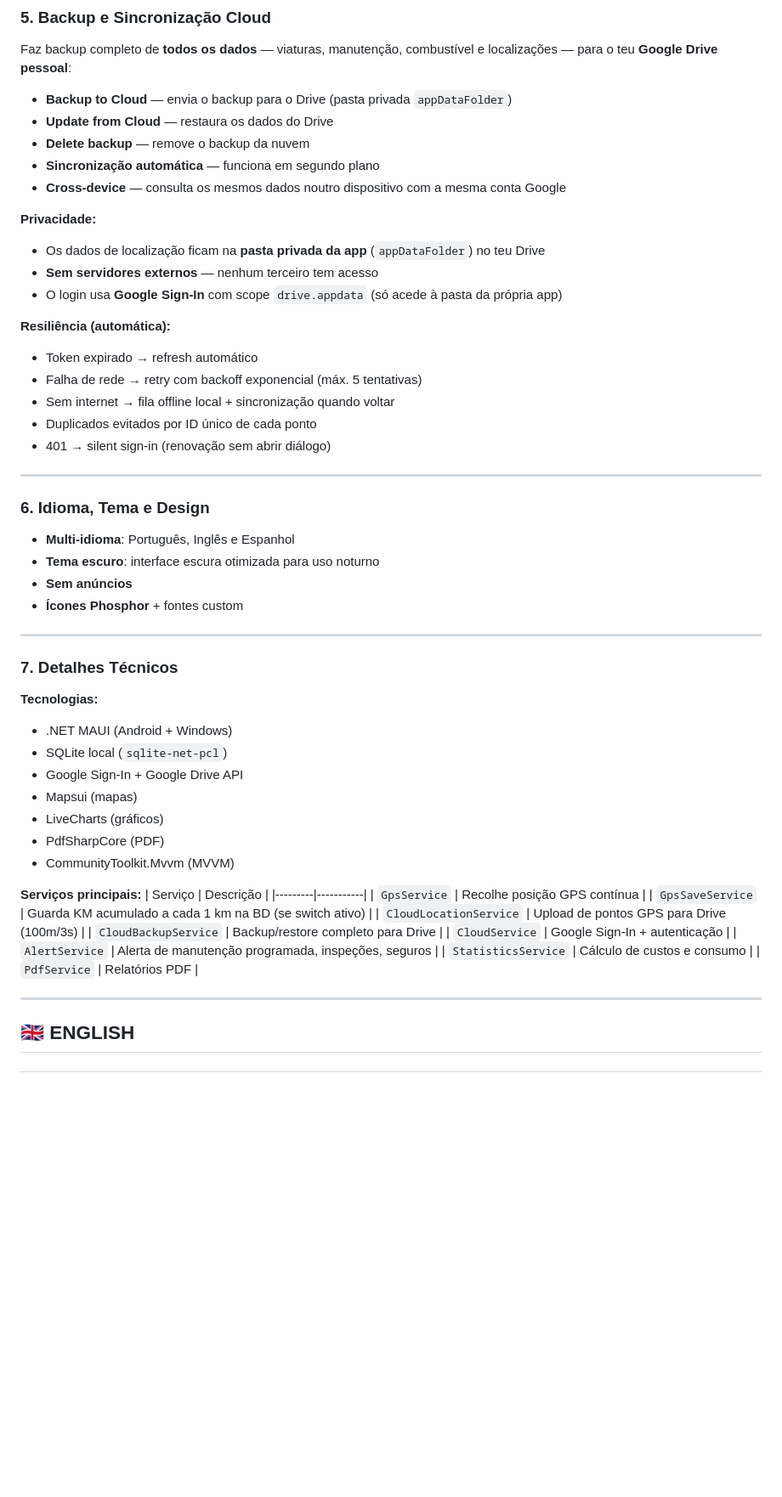
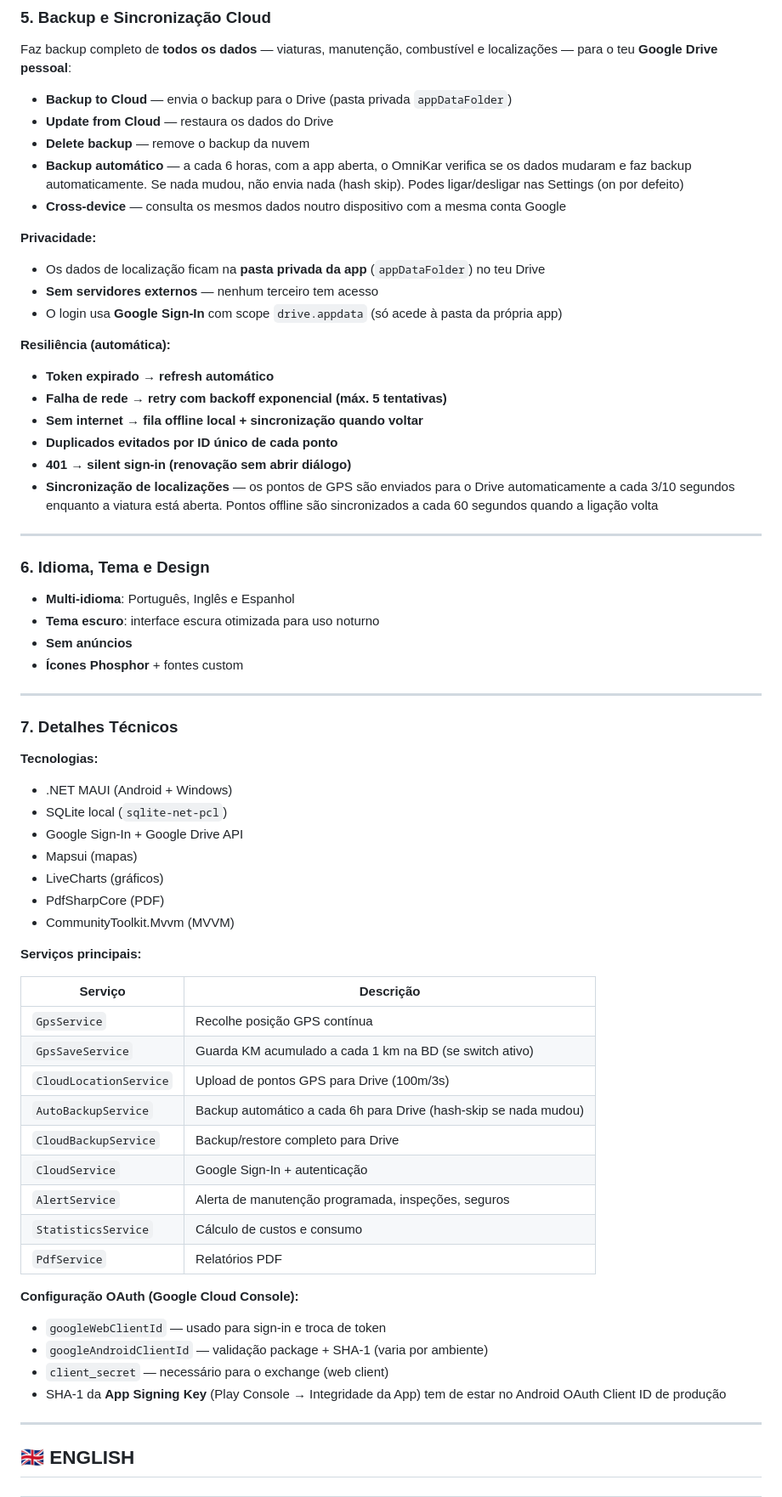
Before and after one commit to jlKampos/OmniKar.App, a Markdown page: README.md, the part around one of its changes. Shown at 85% size. GitHub-like rendering; blank space fills up the shorter version.

```diff
--- a/README.md
+++ b/README.md
@@ -146,20 +168,23 @@ Faz backup completo de **todos os dados** — viaturas, manutenção, combustív
 - **Backup to Cloud** — envia o backup para o Drive (pasta privada `appDataFolder`)
 - **Update from Cloud** — restaura os dados do Drive
 - **Delete backup** — remove o backup da nuvem
-- **Sincronização automática** — funciona em segundo plano
+- **Backup automático** — a cada 6 horas, com a app aberta, o OmniKar verifica se os dados mudaram e faz backup automaticamente. Se nada mudou, não envia nada (hash skip). Podes ligar/desligar nas Settings (on por defeito)
 - **Cross-device** — consulta os mesmos dados noutro dispositivo com a mesma conta Google
 
 **Privacidade:**
+
 - Os dados de localização ficam na **pasta privada da app** (`appDataFolder`) no teu Drive
 - **Sem servidores externos** — nenhum terceiro tem acesso
 - O login usa **Google Sign-In** com scope `drive.appdata` (só acede à pasta da própria app)
 
 **Resiliência (automática):**
-- Token expirado → refresh automático
-- Falha de rede → retry com backoff exponencial (máx. 5 tentativas)
-- Sem internet → fila offline local + sincronização quando voltar
-- Duplicados evitados por ID único de cada ponto
-- 401 → silent sign-in (renovação sem abrir diálogo)
+
+- **Token expirado → refresh automático**
+- **Falha de rede → retry com backoff exponencial (máx. 5 tentativas)**
+- **Sem internet → fila offline local + sincronização quando voltar**
+- **Duplicados evitados por ID único de cada ponto**
+- **401 → silent sign-in (renovação sem abrir diálogo)**
+- **Sincronização de localizações** — os pontos de GPS são enviados para o Drive automaticamente a cada 3/10 segundos enquanto a viatura está aberta. Pontos offline são sincronizados a cada 60 segundos quando a ligação volta
 
 ---
 
@@ -175,6 +200,7 @@ Faz backup completo de **todos os dados** — viaturas, manutenção, combustív
 ### 7. Detalhes Técnicos
 
 **Tecnologias:**
+
 - .NET MAUI (Android + Windows)
 - SQLite local (`sqlite-net-pcl`)
 - Google Sign-In + Google Drive API
@@ -184,17 +210,25 @@ Faz backup completo de **todos os dados** — viaturas, manutenção, combustív
 - CommunityToolkit.Mvvm (MVVM)
 
 **Serviços principais:**
+
 | Serviço | Descrição |
-|---------|-----------|
+| --------- | ----------- |
 | `GpsService` | Recolhe posição GPS contínua |
 | `GpsSaveService` | Guarda KM acumulado a cada 1 km na BD (se switch ativo) |
 | `CloudLocationService` | Upload de pontos GPS para Drive (100m/3s) |
+| `AutoBackupService` | Backup automático a cada 6h para Drive (hash-skip se nada mudou) |
 | `CloudBackupService` | Backup/restore completo para Drive |
 | `CloudService` | Google Sign-In + autenticação |
 | `AlertService` | Alerta de manutenção programada, inspeções, seguros |
 | `StatisticsService` | Cálculo de custos e consumo |
 | `PdfService` | Relatórios PDF |
 
+**Configuração OAuth (Google Cloud Console):**
+
+- `googleWebClientId` — usado para sign-in e troca de token
+- `googleAndroidClientId` — validação package + SHA-1 (varia por ambiente)
+- `client_secret` — necessário para o exchange (web client)
+- SHA-1 da **App Signing Key** (Play Console → Integridade da App) tem de estar no Android OAuth Client ID de produção
 
 ---
 
```
Also changed, not shown: other parts of README.md (+70 -11 lines).
